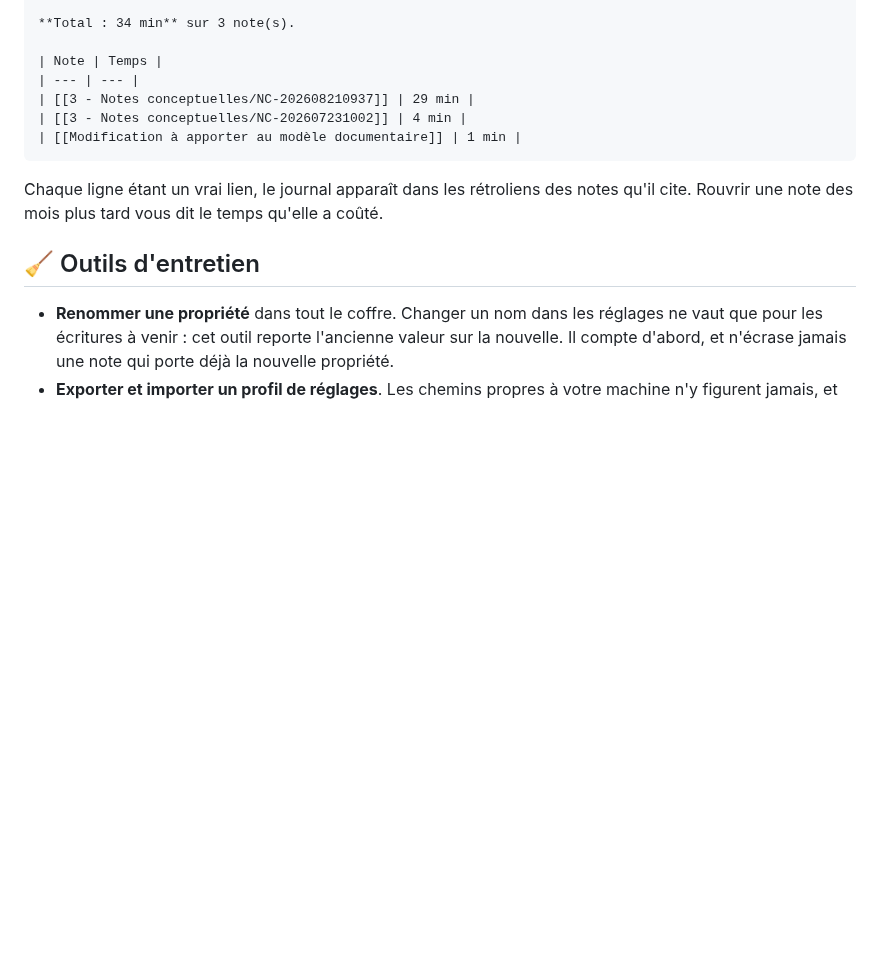
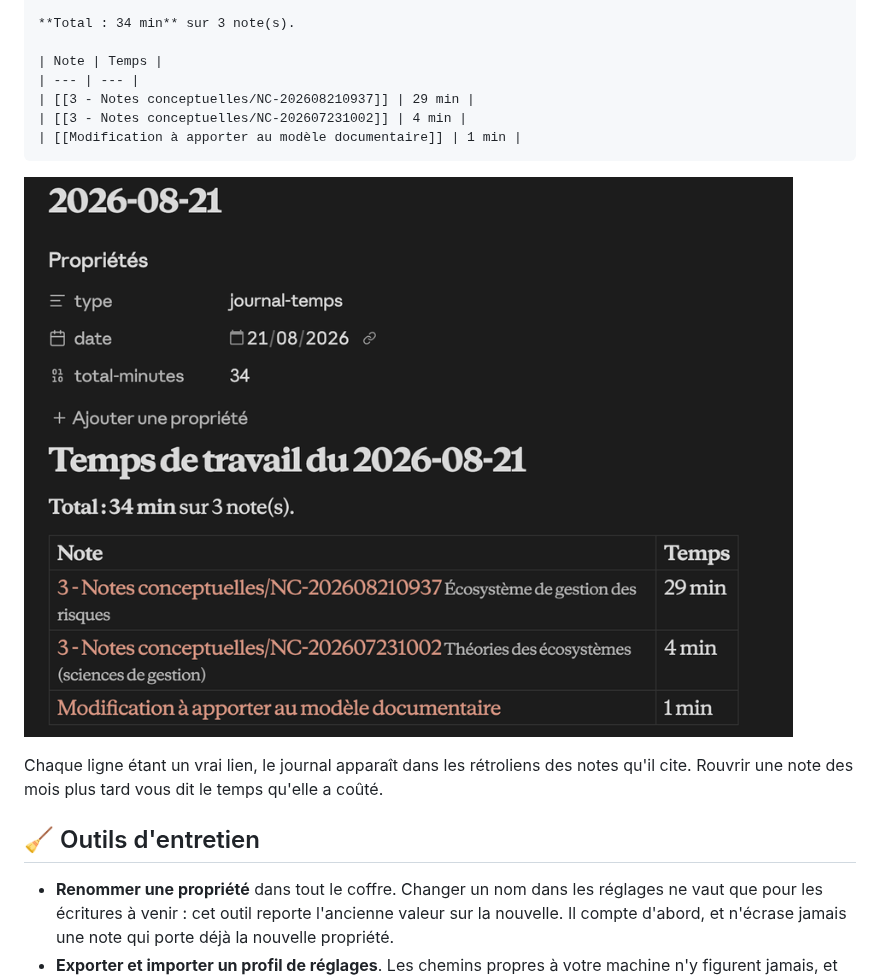
Before and after one commit to Liotou/obsidian-ariane, a Markdown page: README.fr.md, the part around the change. Drawn GitHub-style; pictures changed too: docs/time-journal.png (added); blank space fills up the shorter version.

````diff
--- a/README.fr.md
+++ b/README.fr.md
@@ -303,6 +303,8 @@ total-minutes: 34
 | [[Modification à apporter au modèle documentaire]] | 1 min |
 ```
 
+![Le journal quotidien tel qu'Obsidian le rend, avec ses propriétés et le tableau des notes et des minutes](docs/time-journal.png)
+
 Chaque ligne étant un vrai lien, le journal apparaît dans les rétroliens des
 notes qu'il cite. Rouvrir une note des mois plus tard vous dit le temps qu'elle
 a coûté.
````
Also changed, not shown: README.md (+2 -0 lines).
